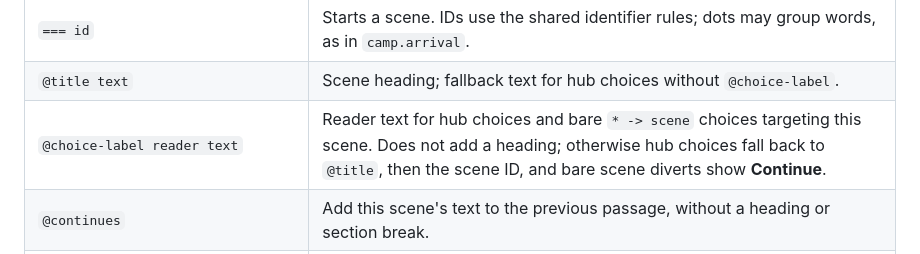
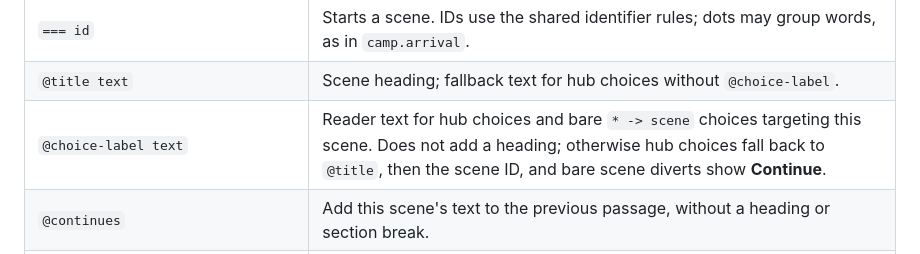
Before and after one commit to squid-farm/talewright, a Markdown page: docs/reference/talemark-syntax.md, the part around the change. Drawn GitHub-style.

Commit message:
docs: align choice-label syntax example
Co-authored-by: Copilot <223556219+Copilot@users.noreply.github.com>

```diff
--- a/docs/reference/talemark-syntax.md
+++ b/docs/reference/talemark-syntax.md
@@ -339,7 +339,7 @@ Optional double-quoted reader text replaces the scene title only while that requ
 | -------------------------------------------------- | ---------------------------------------------------------------------------------------------- |
 | `=== id`                                           | Starts a scene. IDs use the shared identifier rules; dots may group words, as in `camp.arrival`. |
 | `@title text`                                      | Scene heading; fallback text for hub choices without `@choice-label`.                           |
-| `@choice-label reader text`                        | Reader text for hub choices and bare `* -> scene` choices targeting this scene. Does not add a heading; otherwise hub choices fall back to `@title`, then the scene ID, and bare scene diverts show **Continue**. |
+| `@choice-label text`                               | Reader text for hub choices and bare `* -> scene` choices targeting this scene. Does not add a heading; otherwise hub choices fall back to `@title`, then the scene ID, and bare scene diverts show **Continue**. |
 | `@continues`                                       | Add this scene's text to the previous passage, without a heading or section break.              |
 | `@clear`                                           | Start this scene on a cleared play screen; earlier passages remain in History and saves.        |
 | `@requires expr[, shown ["reader text"]]`          | A rule that decides whether a scene is available when using a hub. Without `shown`, a false requirement hides the scene. The optional reader text replaces the normal choice text while unavailable. |
```
